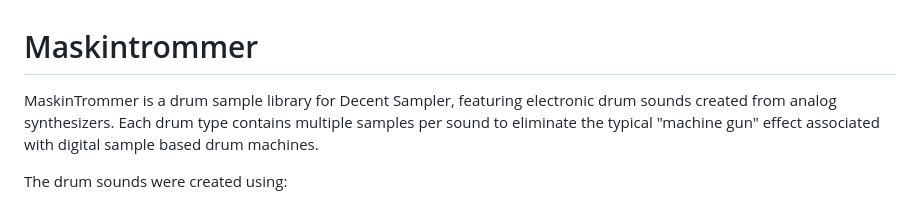
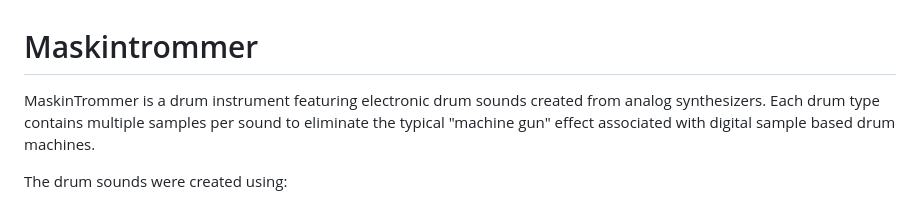
Before and after one commit to benjamindehli/MaskinTrommer, a Markdown page: README.md, the part around the change. Drawn GitHub-style.

```diff
--- a/README.md
+++ b/README.md
@@ -1,6 +1,6 @@
 # Maskintrommer
 
-MaskinTrommer is a drum sample library for Decent Sampler, featuring electronic drum sounds created from analog synthesizers. Each drum type contains multiple samples per sound to eliminate the typical "machine gun" effect associated with digital sample based drum machines.
+MaskinTrommer is a drum instrument featuring electronic drum sounds created from analog synthesizers. Each drum type contains multiple samples per sound to eliminate the typical "machine gun" effect associated with digital sample based drum machines.
 
 The drum sounds were created using:
 
```
